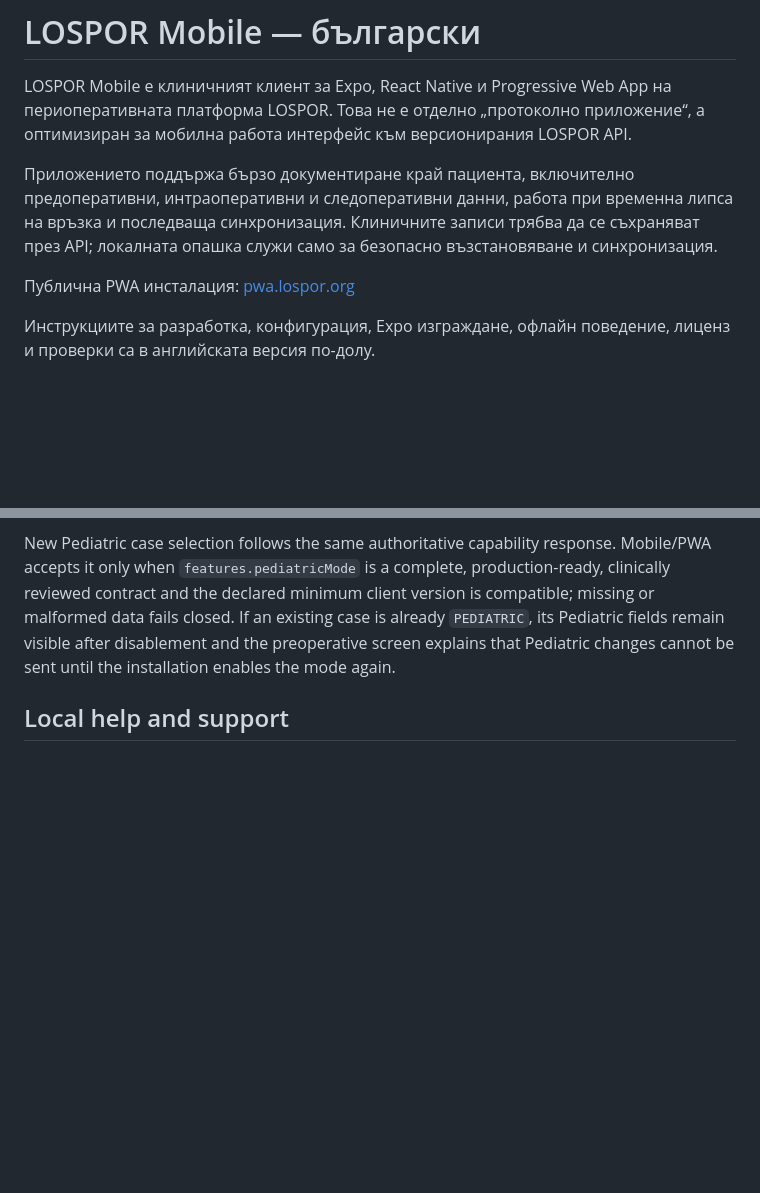
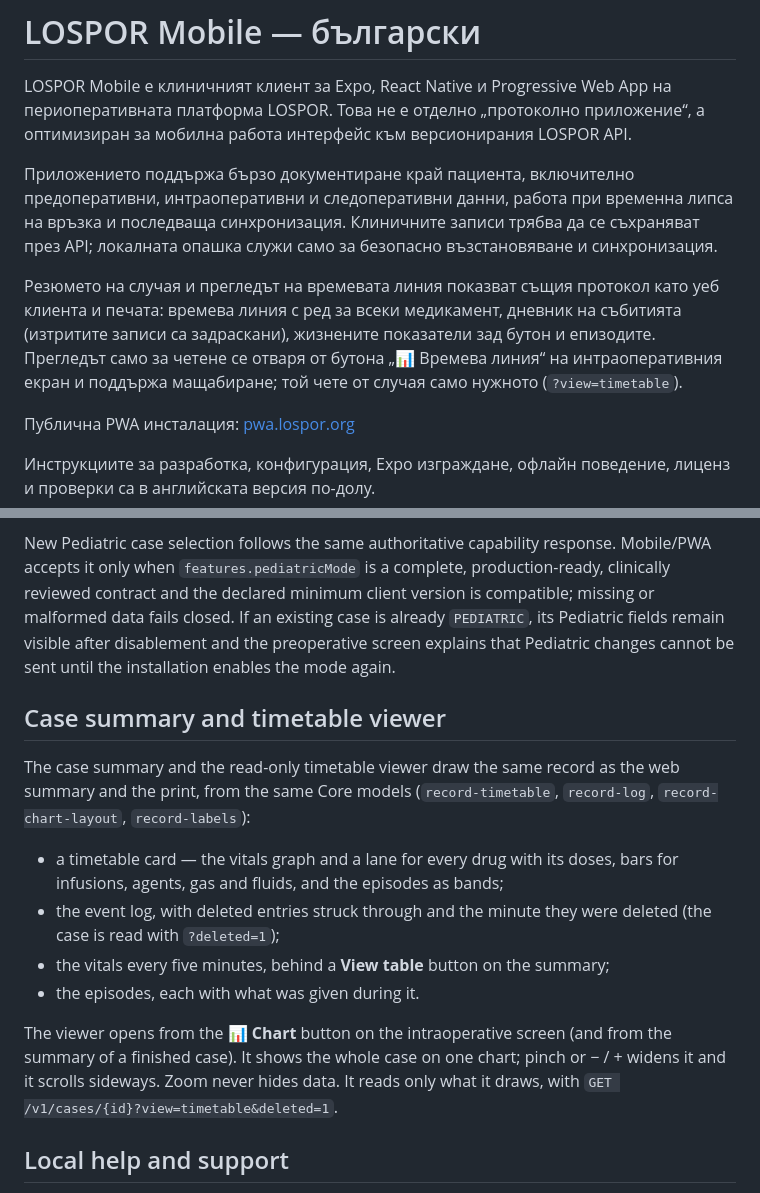
Before and after one commit to kaloyandjunow-prog/lospor-mobile, a Markdown page: README.md, 2 parts joined by grey strips. GitHub-like rendering; blank space fills up the shorter version.

Commit message:
docs: READMEs describe the anaesthesia record, in Bulgarian and English
Co-Authored-By: Claude Sonnet 5.5 <noreply@anthropic.com>

```diff
--- a/README.md
+++ b/README.md
@@ -12,6 +12,13 @@ LOSPOR API.
 липса на връзка и последваща синхронизация. Клиничните записи трябва да се
 съхраняват през API; локалната опашка служи само за безопасно възстановяване и
 синхронизация.
+
+Резюмето на случая и прегледът на времевата линия показват същия протокол като
+уеб клиента и печата: времева линия с ред за всеки медикамент, дневник на
+събитията (изтритите записи са задраскани), жизнените показатели зад бутон и
+епизодите. Прегледът само за четене се отваря от бутона „📊 Времева линия“ на
+интраоперативния екран и поддържа мащабиране; той чете от случая само нужното
+(`?view=timetable`).
 
 Публична PWA инсталация: [pwa.lospor.org](https://pwa.lospor.org)
 
@@ -126,6 +133,24 @@ case is already `PEDIATRIC`, its Pediatric fields remain visible after
 disablement and the preoperative screen explains that Pediatric changes cannot
 be sent until the installation enables the mode again.
 
+## Case summary and timetable viewer
+
+The case summary and the read-only timetable viewer draw the same record as the
+web summary and the print, from the same Core models (`record-timetable`,
+`record-log`, `record-chart-layout`, `record-labels`):
+
+- a timetable card — the vitals graph and a lane for every drug with its doses,
+  bars for infusions, agents, gas and fluids, and the episodes as bands;
+- the event log, with deleted entries struck through and the minute they were
+  deleted (the case is read with `?deleted=1`);
+- the vitals every five minutes, behind a **View table** button on the summary;
+- the episodes, each with what was given during it.
+
+The viewer opens from the **📊 Chart** button on the intraoperative screen (and
+from the summary of a finished case). It shows the whole case on one chart;
+pinch or − / + widens it and it scrolls sideways. Zoom never hides data. It
+reads only what it draws, with `GET /v1/cases/{id}?view=timetable&deleted=1`.
+
 ## Local help and support
 
 Settings opens version-matched help bundled into Mobile/PWA, so the essential
```
